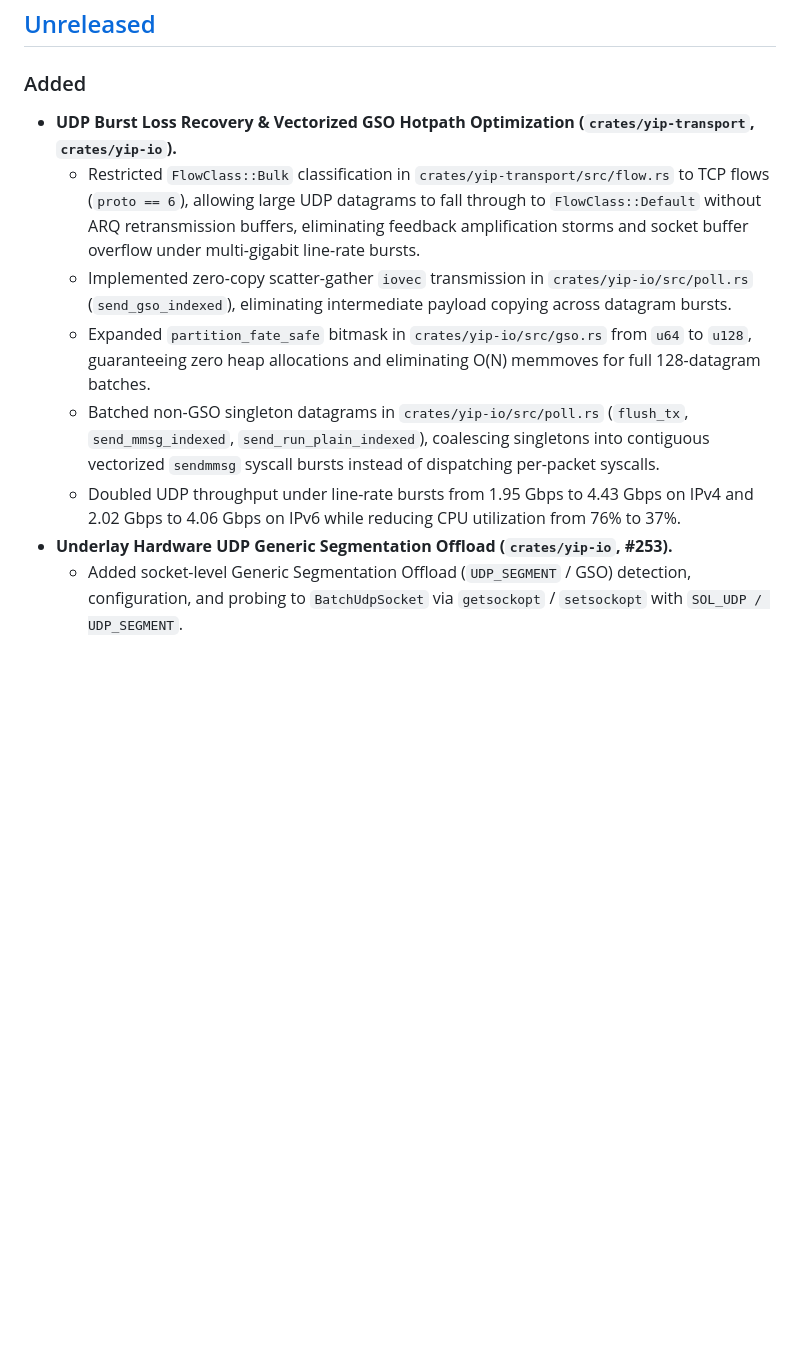
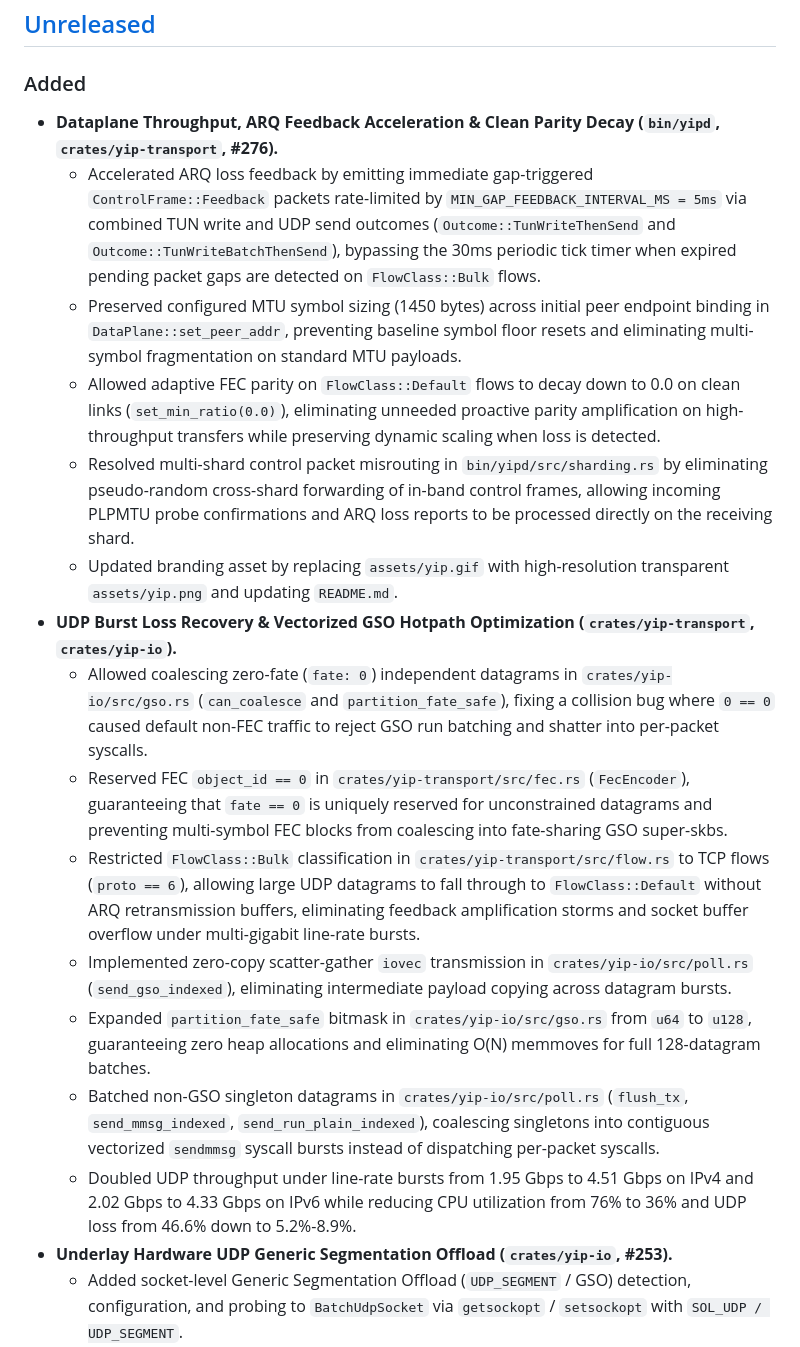
Before and after one commit to femboyisp/yip, a Markdown page: CHANGELOG.md, the part around the change. Rendered like a GitHub page; blank space fills up the shorter version.

```diff
--- a/CHANGELOG.md
+++ b/CHANGELOG.md
@@ -6,12 +6,20 @@ All notable changes to this project are documented here, following
 ## [Unreleased]
 
 ### Added
+- **Dataplane Throughput, ARQ Feedback Acceleration & Clean Parity Decay (`bin/yipd`, `crates/yip-transport`, #276).**
+  - Accelerated ARQ loss feedback by emitting immediate gap-triggered `ControlFrame::Feedback` packets rate-limited by `MIN_GAP_FEEDBACK_INTERVAL_MS = 5ms` via combined TUN write and UDP send outcomes (`Outcome::TunWriteThenSend` and `Outcome::TunWriteBatchThenSend`), bypassing the 30ms periodic tick timer when expired pending packet gaps are detected on `FlowClass::Bulk` flows.
+  - Preserved configured MTU symbol sizing (1450 bytes) across initial peer endpoint binding in `DataPlane::set_peer_addr`, preventing baseline symbol floor resets and eliminating multi-symbol fragmentation on standard MTU payloads.
+  - Allowed adaptive FEC parity on `FlowClass::Default` flows to decay down to 0.0 on clean links (`set_min_ratio(0.0)`), eliminating unneeded proactive parity amplification on high-throughput transfers while preserving dynamic scaling when loss is detected.
+  - Resolved multi-shard control packet misrouting in `bin/yipd/src/sharding.rs` by eliminating pseudo-random cross-shard forwarding of in-band control frames, allowing incoming PLPMTU probe confirmations and ARQ loss reports to be processed directly on the receiving shard.
+  - Updated branding asset by replacing `assets/yip.gif` with high-resolution transparent `assets/yip.png` and updating `README.md`.
 - **UDP Burst Loss Recovery & Vectorized GSO Hotpath Optimization (`crates/yip-transport`, `crates/yip-io`).**
+  - Allowed coalescing zero-fate (`fate: 0`) independent datagrams in `crates/yip-io/src/gso.rs` (`can_coalesce` and `partition_fate_safe`), fixing a collision bug where `0 == 0` caused default non-FEC traffic to reject GSO run batching and shatter into per-packet syscalls.
+  - Reserved FEC `object_id == 0` in `crates/yip-transport/src/fec.rs` (`FecEncoder`), guaranteeing that `fate == 0` is uniquely reserved for unconstrained datagrams and preventing multi-symbol FEC blocks from coalescing into fate-sharing GSO super-skbs.
   - Restricted `FlowClass::Bulk` classification in `crates/yip-transport/src/flow.rs` to TCP flows (`proto == 6`), allowing large UDP datagrams to fall through to `FlowClass::Default` without ARQ retransmission buffers, eliminating feedback amplification storms and socket buffer overflow under multi-gigabit line-rate bursts.
   - Implemented zero-copy scatter-gather `iovec` transmission in `crates/yip-io/src/poll.rs` (`send_gso_indexed`), eliminating intermediate payload copying across datagram bursts.
   - Expanded `partition_fate_safe` bitmask in `crates/yip-io/src/gso.rs` from `u64` to `u128`, guaranteeing zero heap allocations and eliminating O(N) memmoves for full 128-datagram batches.
   - Batched non-GSO singleton datagrams in `crates/yip-io/src/poll.rs` (`flush_tx`, `send_mmsg_indexed`, `send_run_plain_indexed`), coalescing singletons into contiguous vectorized `sendmmsg` syscall bursts instead of dispatching per-packet syscalls.
-  - Doubled UDP throughput under line-rate bursts from 1.95 Gbps to 4.43 Gbps on IPv4 and 2.02 Gbps to 4.06 Gbps on IPv6 while reducing CPU utilization from 76% to 37%.
+  - Doubled UDP throughput under line-rate bursts from 1.95 Gbps to 4.51 Gbps on IPv4 and 2.02 Gbps to 4.33 Gbps on IPv6 while reducing CPU utilization from 76% to 36% and UDP loss from 46.6% down to 5.2%-8.9%.
 - **Underlay Hardware UDP Generic Segmentation Offload (`crates/yip-io`, #253).**
   - Added socket-level Generic Segmentation Offload (`UDP_SEGMENT` / GSO) detection, configuration, and probing to `BatchUdpSocket` via `getsockopt` / `setsockopt` with `SOL_UDP / UDP_SEGMENT`.
   - Implemented vectorized GSO batch transmission (`send_gso_batch`, `send_gso_burst`, `sendmmsg_or_gso`, `send_gso_datagrams`, `send_gso_datagrams_burst`) coalescing contiguous packets sharing destination endpoints and segment sizes into single `UDP_SEGMENT` super-skbs using control messages (`cmsg`) and scatter-gather `iovec` arrays.
```
Also changed, not shown: README.md (+1 -1 lines), assets/yip.gif (deleted), assets/yip.png (added), 11 other files.
